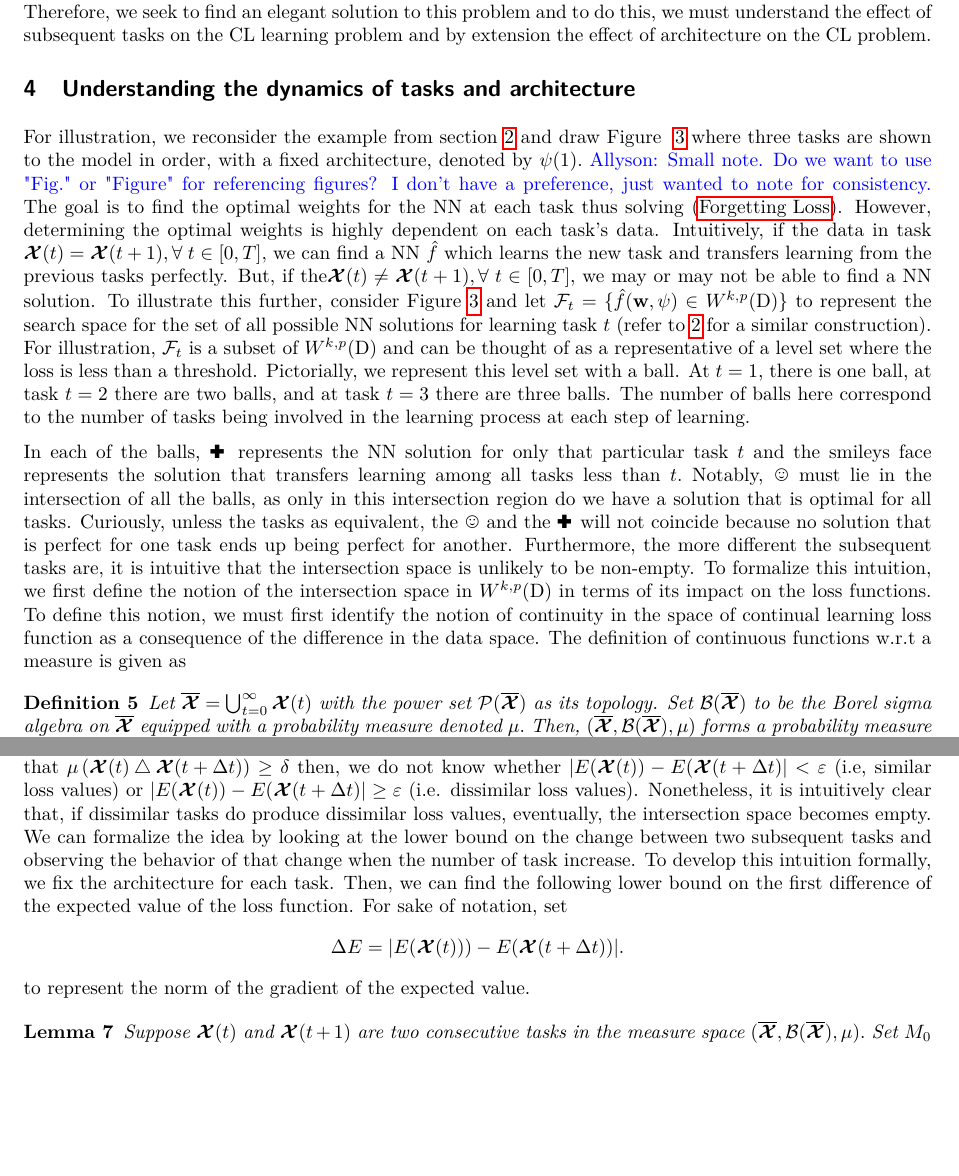
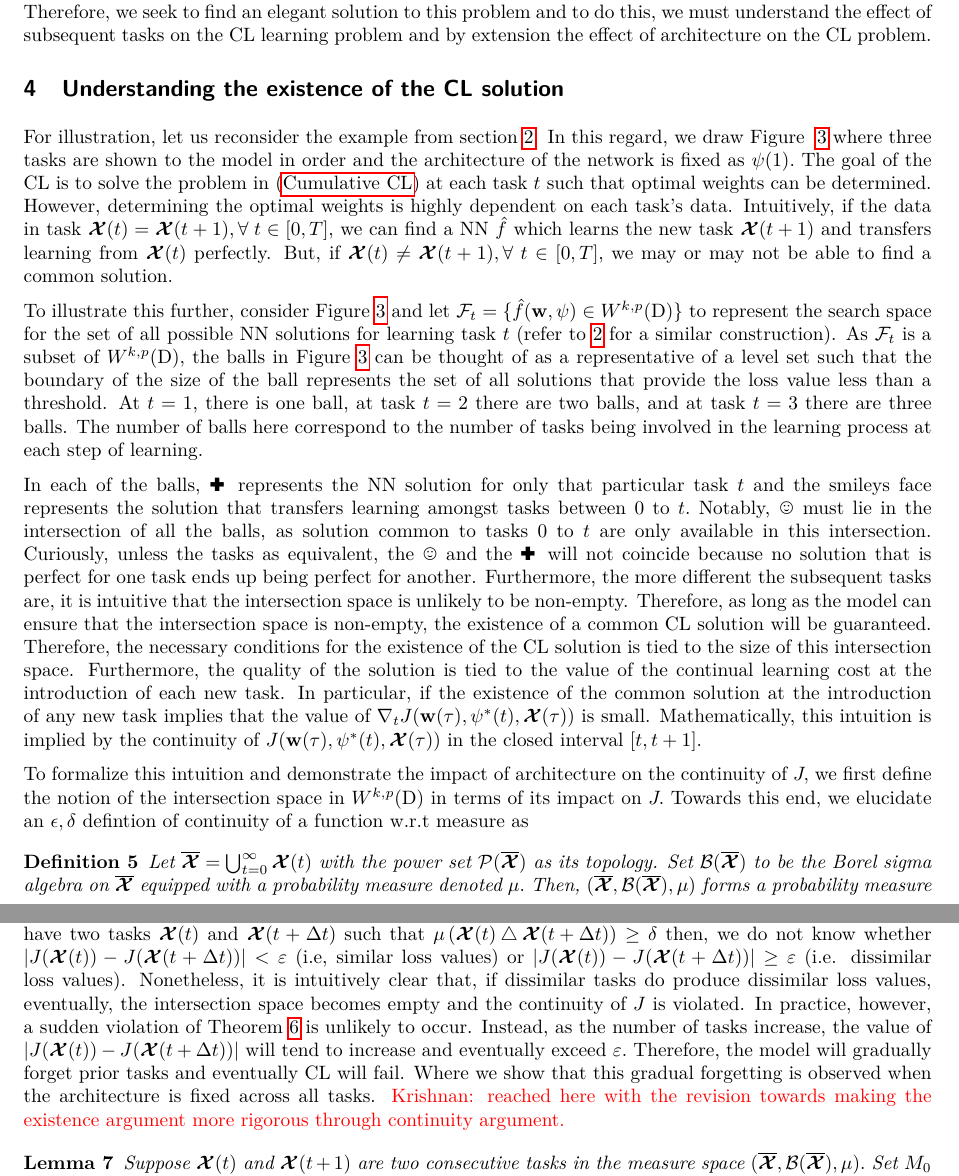
Before and after one commit to krm9c/Allyson-nonsmooth-dynamics, a LaTeX paper (tmlr.tex, which reads texts/main_text.tex): two parts of pages 8 and 10 of 33 before the commit and two parts of pages 8 and 11 of 34 after it, joined at a grey line, cut so that both start at the same text, the shorter picture padded with empty space. Compiled offline with pdfLaTeX.

Commit message:
updated some math with teh continuity argument

```diff
--- a/texts/main_text.tex
+++ b/texts/main_text.tex
@@ -296,18 +296,76 @@ This provides a holistic view of a learning problem for all tasks which incorpor
 As discussed in the introduction, naively solving this problem will involve repeatedly retraining the model from scratch for each new task. This is both computationally and mathematically unattractive. Therefore, we seek to find an elegant solution to this problem and to do this, we must understand the effect of subsequent tasks on the CL learning problem and by extension the effect of architecture on the CL problem.
 
 
-\section{Understanding the dynamics of tasks and architecture}
-For illustration, we reconsider the example from section~\ref{sec:motivation} and draw Figure ~\ref{fig:challenge} where three tasks are shown to the model in order, with a fixed architecture, denoted by $\psi(1).$ \Ally{Small note. Do we want to use "Fig." or "Figure" for referencing figures? I don't have a preference, just wanted to note for consistency.} The goal is to find the optimal weights for the NN at each task thus solving~\eqref{eq:CL_for}. However, determining the optimal weights is highly dependent on each task's data. Intuitively, if the data in task $\tx(t) = \tx(t+1), \forall \; t \in [0,T],$ we can find a NN $\hat{f}$ which learns the new task and transfers learning from the previous tasks perfectly. But, if the$\tx(t) \ne \tx(t+1), \forall \; t \in [0,T],$ we may or may not be able to find a NN solution.
+\section{Understanding the existence of the CL solution}
+For illustration, let us reconsider the example from
+section~\ref{sec:motivation}. In this regard,
+we draw Figure ~\ref{fig:challenge}
+where three tasks are shown to the model in order and the
+architecture of the network is fixed as $\psi(1).$ The goal of the
+CL is to solve the problem in
+\eqref{eq:clcum} at each task $t$ such that optimal weights
+can be determined. However, determining the optimal weights
+is highly dependent on each task's data. Intuitively,
+if the data in task $\tx(t) = \tx(t+1), \forall \; t \in [0,T],$
+we can find a NN $\hat{f}$ which learns the new task $\tx(t+1)$
+and transfers learning
+from $\tx(t)$ perfectly. But, if
+$\tx(t) \ne \tx(t+1), \forall \; t \in [0,T],$
+we may or may not be able to find a common solution.
+
 \begin{figure}[!thb]
     \centering
     \includegraphics[width=0.8\linewidth]{paperFigures/problem1.png}
     \caption{The actual problem}
     \label{fig:challenge}
 \end{figure}
-To illustrate this further, consider Figure  \ref{fig:challenge} and let $\mathcal{F}_t = \{\fhat(\weight,\psi)\in \sobolev\}$ to represent the search space for the set of all possible NN solutions for learning task $t$~(refer to  \ref{sec:motivation} for a similar construction). For illustration,  $\mathcal{F}_t$ is a subset of $\sobolev$ and can be thought of as a representative of a level set where the loss is less than a threshold. Pictorially, we represent this level set with a ball. At $t=1$, there is one ball, at task $t=2$ there are two balls, and at task $t=3$ there are three balls. The number of balls here correspond to the number of tasks being involved in the learning process at each step of learning.
+To illustrate this further, consider
+Figure  \ref{fig:challenge} and
+let $\mathcal{F}_t = \{\fhat(\weight,\psi)\in \sobolev\}$
+to represent the search space for the set of
+all possible NN solutions for learning task
+$t$~(refer to  \ref{sec:motivation} for a similar construction).
+As $\mathcal{F}_t$ is a subset of $\sobolev,$ the balls in Figure  \ref{fig:challenge}
+can be thought  of as a representative of a level set such that the boundary of the size
+of the ball represents the set of all solutions that provide the
+loss value less than a threshold.
+At $t=1$, there is one ball, at task $t=2$ there are two balls,
+and at task $t=3$ there are three balls.
+The number of balls here correspond to the number of tasks being
+involved in the learning process at each step of learning.
 
-In each of the balls, \ding{58} represents the NN solution for only that particular task $t$ and the smileys face represents the solution that transfers learning among all tasks less than $t.$ Notably,  $\smiley{}$ must lie in the intersection of all the balls, as only in this intersection region do we have a solution that is optimal for all tasks. Curiously, unless the tasks as equivalent, the $\smiley{}$ and the \ding{58} will not coincide because no solution that is perfect for one task ends up being perfect for another. Furthermore, the more different the subsequent tasks are, it is intuitive that the intersection space is unlikely to be non-empty. To formalize this intuition, we first define the notion of the intersection space in $\sobolev$ in terms of its impact on the loss functions. To define this notion, we must first identify the notion of continuity in the space of continual learning loss function as a consequence of the difference in the data space. The definition of continuous functions w.r.t a measure is given as
-     \begin{definition}
+In each of the balls, \ding{58} represents the NN solution for
+only that particular task $t$ and the smileys face
+represents the solution that transfers learning amongst tasks
+between $0$ to $t.$  Notably,  $\smiley{}$ must lie in
+the intersection of all the balls, as
+solution common to tasks $0$ to $t$ are only available in this
+intersection. Curiously, unless the tasks as equivalent, the $\smiley{}$
+and the \ding{58} will not coincide because no solution
+that is perfect for one task ends up being perfect for another.
+Furthermore, the more different the subsequent tasks are, it is
+intuitive that the intersection space is unlikely to be non-empty.
+Therefore, as long as the model can ensure that the intersection space
+is non-empty, the existence of a common CL solution will be
+guaranteed. Therefore, the necessary conditions for the
+existence of the CL solution is tied to the size of this intersection
+space. Furthermore, the quality of the solution is tied to the value of
+the continual learning cost at the introduction of each new task.
+In particular, if the existence of the common solution at the
+introduction of any new task implies that the value of
+$\nabla_{t} J(\weight(\tau),\psi^*(t), \tx(\tau))$ is small.
+Mathematically, this intuition is implied by the continuity
+of $J(\weight(\tau),\psi^*(t), \tx(\tau))$ in the
+closed interval $[t, t+1].$
+
+
+
+To formalize this intuition and demonstrate the impact of architecture
+on the continuity of $J,$ we first define the notion of the
+intersection space in $\sobolev$ in terms of its impact on $J.$
+Towards this end, we elucidate an $\epsilon, \delta$ defintion of
+continuity of a function w.r.t measure as
+\begin{definition}
  \label{defintersect}
      Let $\overline{\tx} = \bigcup_{t=0}^\infty \tx(t)$ with the power set $\mathcal{P(\overline{\tx})}$ as its topology. Set $\mathcal{B(\overline{\tx})}$ to be the Borel sigma algebra on $\overline{\tx}$ equipped with a probability measure denoted $\mu.$ Then, $(\overline{\tx},\mathcal{B}(\overline{\tx}), \mu)$ forms a probability measure space. Let $\hat{f}: \overline{\tx}\rightarrow \mathbb{R}$ be a measurable function, and set $F:\mathcal{B}(\overline{\tx})\rightarrow \mathbb{R}$ to be the function
      \begin{align*}
@@ -377,7 +490,2 @@ Definition \ref{defintersect} can be deduced from basic measure theory results f
 \end{remark}
 
-Theorem \ref{contMeasure} solidifies the notion that similar tasks produce similar loss values. In return, this implies that the intersection search space in Figure ~\ref{fig:setsim} and \ref{fig:CL}, where the solution for the CL problem is to be found, is non-empty as long as the tasks are similar. This observation is an intuitive result in CL and has never been proven formally. Moreover, the contrapositive reveals that dissimilar loss values implies dissimilar tasks. However, for an arbitrary CL problem, dissimilar tasks may or may not result in dissimilar loss values as this depends on the weight training mechanism. This intuition implies that if we have two tasks $\tx(t)$ and $\tx(t+\Delta t)$ such that $\mu \left( \tx(t)\bigtriangleup \tx(t+\Delta t) \right) \geq \delta$ then, we do not know whether $\abs{E(\tx(t))-E(\tx(t+\Delta t)}<\varepsilon$ (i.e, similar loss values) or $\abs{E(\tx(t))-E(\tx(t+\Delta t)}\geq\varepsilon$ (i.e. dissimilar loss values). Nonetheless, it is intuitively clear that, if dissimilar tasks do produce dissimilar loss values, eventually, the intersection space becomes empty. We can formalize the idea by looking at the lower bound on the change between two subsequent tasks and observing the behavior of that change when the number of task increase. To develop this intuition formally, we fix the architecture for each task.  Then, we can find the following lower bound on the first difference of the expected value of the loss function. For sake of notation, set
-\begin{align*}
-   \Delta E = \abs{E(\tx(t)))-E(\tx(t+\Delta t))}.
-\end{align*}
-to represent the norm of the gradient of the expected value.
@@ -384,3 +500,21 @@ to represent the norm of the gradient of the expected value.
+dissimilar tasks may or may not result in dissimilar loss values as this
+depends on the weight training mechanism. This intuition implies that
+if we have two tasks $\tx(t)$ and $\tx(t+\Delta t)$
+such that $\mu \left( \tx(t)\bigtriangleup \tx(t+\Delta t) \right) \geq \delta$
+then, we do not know whether $\abs{J(\tx(t))-J(\tx(t+\Delta t))}<\varepsilon$
+(i.e, similar loss values) or $\abs{J(\tx(t))-J(\tx(t+\Delta t))}\geq\varepsilon$
+(i.e. dissimilar loss values).
+Nonetheless, it is intuitively clear that, if dissimilar tasks do produce dissimilar loss values, eventually, the intersection space becomes empty
+and the continuity of $J$ is violated.
+In practice, however, a sudden violation of Theorem \ref{contMeasure} is unlikely to occur.
+Instead, as the number of tasks increase, the value of
+$\abs{J(\tx(t))-J(\tx(t+\Delta t))}$ will tend to increase
+and eventually exceed $\varepsilon.$ Therefore, the model
+will gradually forget prior tasks and eventually CL will fail.
+Where we show that this gradual forgetting
+is observed when the architecture is fixed across all tasks.
+\KR{reached here with the revision towards making the existence argument more rigorous through
+continuity argument.}
 
 \begin{lemma}\label{lem: taylor}
     Suppose $\tx(t)$ and $\tx(t+1)$ are two consecutive tasks in the measure space $(\overline{\tx}, \mathcal{B}(\overline{\tx}),\mu).$  Set $M_0$ to be the upper bound on the loss function $\ell$ across all tasks and suppose $\psi(t) = \psi(1)$ for all tasks $t.$ Then, for $\mu(\tx(t)\bigtriangleup \tx(t+1))\geq \delta,$ the following holds
```
Also changed, not shown: texts/main_text.tex (97 more changed lines), 1 other file.
